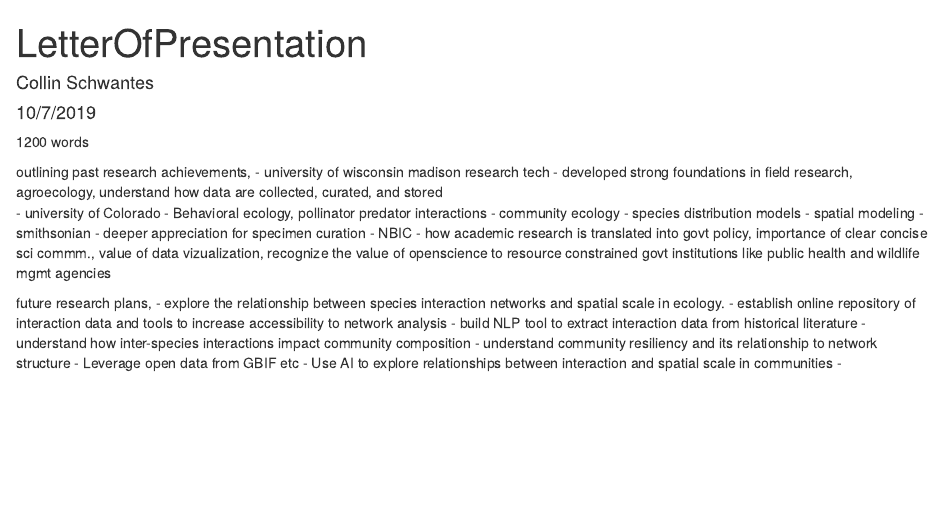
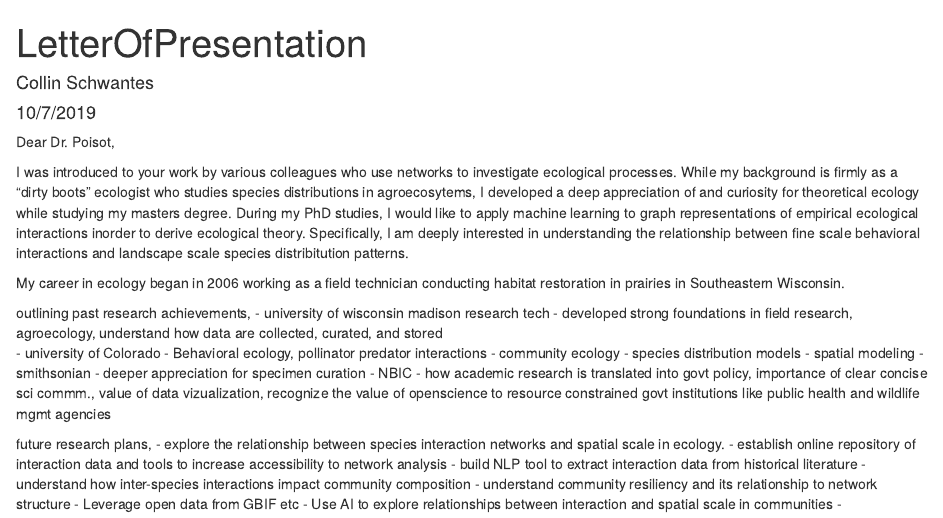
Before and after one commit to collinschwantes/PoisotLabPhDApplication, an R Markdown document (LetterOfPresentation.Rmd): the page in a window 1100 px wide, from its top. Rendered offline with R 4.5, knitr and Pandoc, with nearby package versions.

Commit message:
added introductory paragraph

```diff
--- a/LetterOfPresentation.Rmd
+++ b/LetterOfPresentation.Rmd
@@ -5,7 +5,17 @@ date: "10/7/2019"
 output: html_document
 ---
 
-1200 words
+
+Dear Dr. Poisot,
+
+I was introduced to your work by various colleagues who use networks to investigate ecological processes. While my background is firmly as a "dirty boots" ecologist who studies species distributions in agroecosytems, I developed a deep appreciation of and curiosity for theoretical ecology while studying my masters degree. During my PhD studies, I would like to apply machine learning to graph representations of empirical ecological interactions inorder to derive ecological theory. Specifically, I am deeply interested in understanding the relationship between fine scale behavioral interactions and landscape scale species distribitution patterns.
+
+My career in ecology began in 2006 working as a field technician conducting habitat restoration in prairies in Southeastern Wisconsin.
+
+
+
+
+
 
 outlining past research achievements,
 - university of wisconsin madison research tech
```
